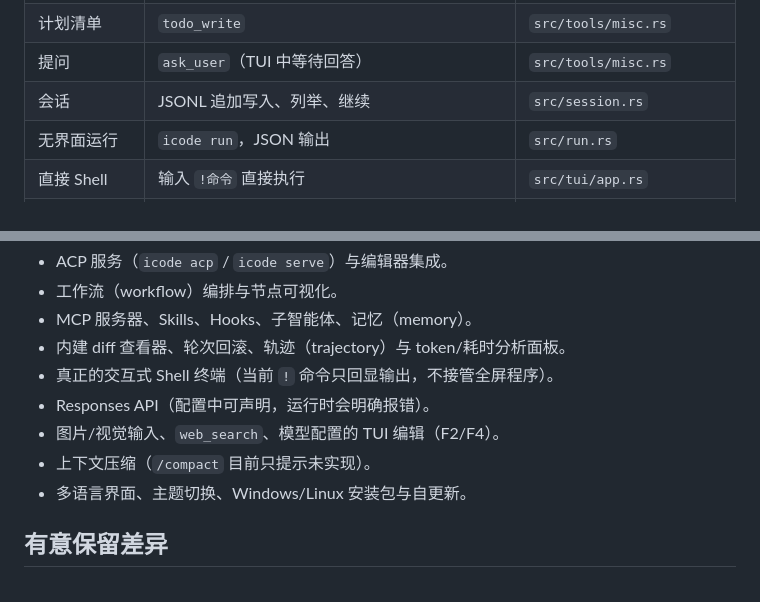
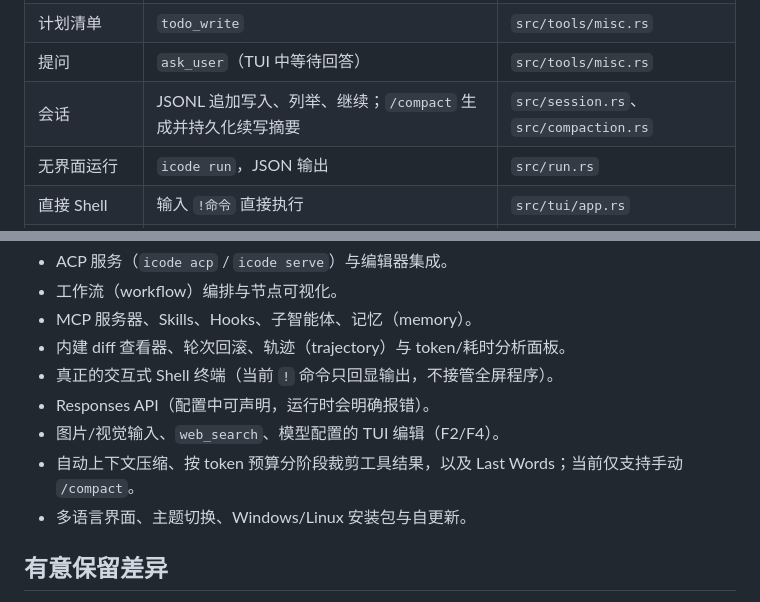
Before and after one commit to jerryrual/AgentStudy, a Markdown page: docs/porting.md, 2 parts joined by grey strips. GitHub-like rendering.

```diff
--- a/docs/porting.md
+++ b/docs/porting.md
@@ -18,7 +18,7 @@
 | 审批 | ask / auto / deny，写操作与 Shell 需确认 | `src/interaction.rs` |
 | 计划清单 | `todo_write` | `src/tools/misc.rs` |
 | 提问 | `ask_user`（TUI 中等待回答） | `src/tools/misc.rs` |
-| 会话 | JSONL 追加写入、列举、继续 | `src/session.rs` |
+| 会话 | JSONL 追加写入、列举、继续；`/compact` 生成并持久化续写摘要 | `src/session.rs`、`src/compaction.rs` |
 | 无界面运行 | `icode run`，JSON 输出 | `src/run.rs` |
 | 直接 Shell | 输入 `!命令` 直接执行 | `src/tui/app.rs` |
 | 深度推理 | 展示 `reasoning_content` 摘要 | `src/tui/ui.rs` |
@@ -35,7 +35,7 @@
 - 真正的交互式 Shell 终端（当前 `!` 命令只回显输出，不接管全屏程序）。
 - Responses API（配置中可声明，运行时会明确报错）。
 - 图片/视觉输入、`web_search`、模型配置的 TUI 编辑（F2/F4）。
-- 上下文压缩（`/compact` 目前只提示未实现）。
+- 自动上下文压缩、按 token 预算分阶段裁剪工具结果，以及 Last Words；当前仅支持手动 `/compact`。
 - 多语言界面、主题切换、Windows/Linux 安装包与自更新。
 
 ## 有意保留差异
```
Also changed, not shown: README.md (+10 -2 lines), docs/screenshots/compaction-after.png (added), docs/screenshots/compaction-before.png (added), 6 other files.
